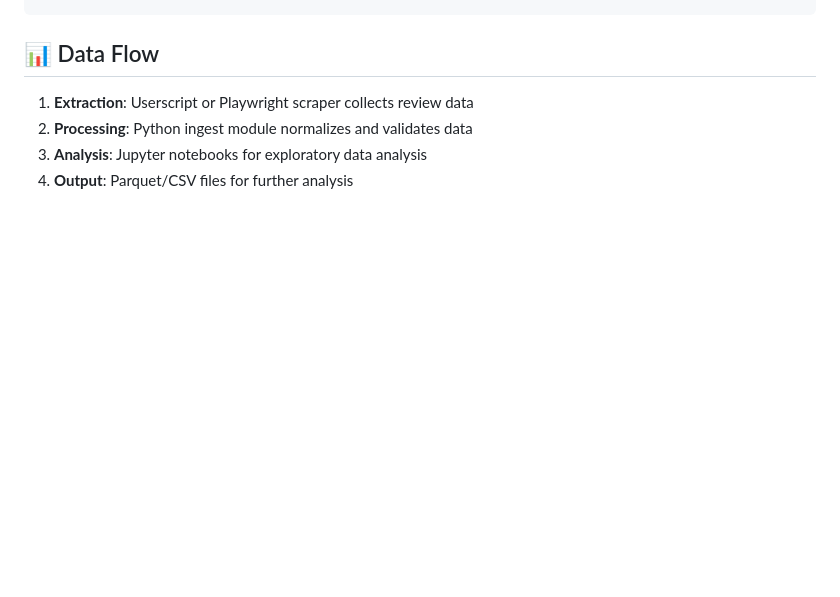
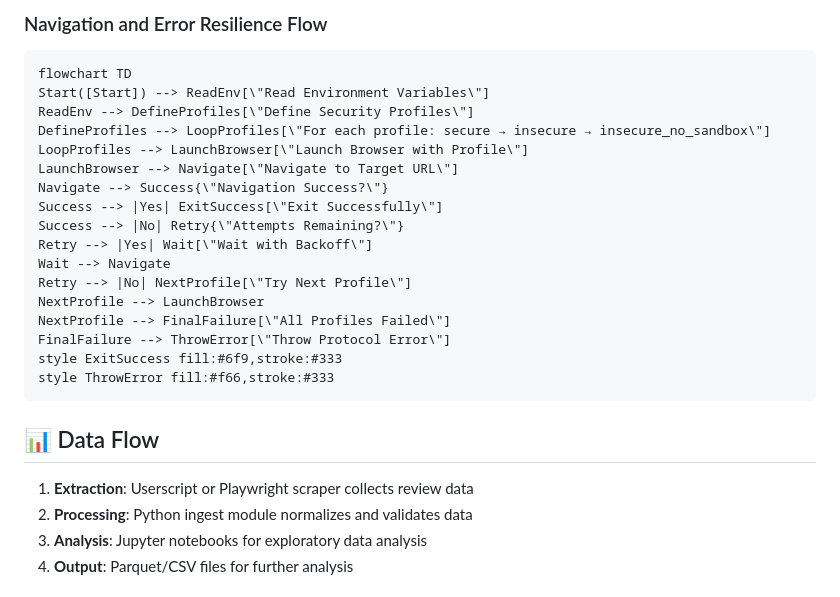
Before and after one commit to BoxBoxmari/Project-Argus, a Markdown page: README.md, the part around the change printed below. Drawn GitHub-style; blank space fills up the shorter version.

````diff
--- a/README.md
+++ b/README.md
@@ -117,3 +184,24 @@ pwsh -f scripts/ps/repo-hardening.ps1
+### Navigation and Error Resilience Flow
+```
+flowchart TD
+Start([Start]) --> ReadEnv[\"Read Environment Variables\"]
+ReadEnv --> DefineProfiles[\"Define Security Profiles\"]
+DefineProfiles --> LoopProfiles[\"For each profile: secure → insecure → insecure_no_sandbox\"]
+LoopProfiles --> LaunchBrowser[\"Launch Browser with Profile\"]
+LaunchBrowser --> Navigate[\"Navigate to Target URL\"]
+Navigate --> Success{\"Navigation Success?\"}
+Success --> |Yes| ExitSuccess[\"Exit Successfully\"]
+Success --> |No| Retry{\"Attempts Remaining?\"}
+Retry --> |Yes| Wait[\"Wait with Backoff\"]
+Wait --> Navigate
+Retry --> |No| NextProfile[\"Try Next Profile\"]
+NextProfile --> LaunchBrowser
+NextProfile --> FinalFailure[\"All Profiles Failed\"]
+FinalFailure --> ThrowError[\"Throw Protocol Error\"]
+style ExitSuccess fill:#6f9,stroke:#333
+style ThrowError fill:#f66,stroke:#333
+```
+
 ## 📊 Data Flow
 
 1. **Extraction**: Userscript or Playwright scraper collects review data
````
Also changed, not shown: other parts of README.md (+67 -0 lines).
